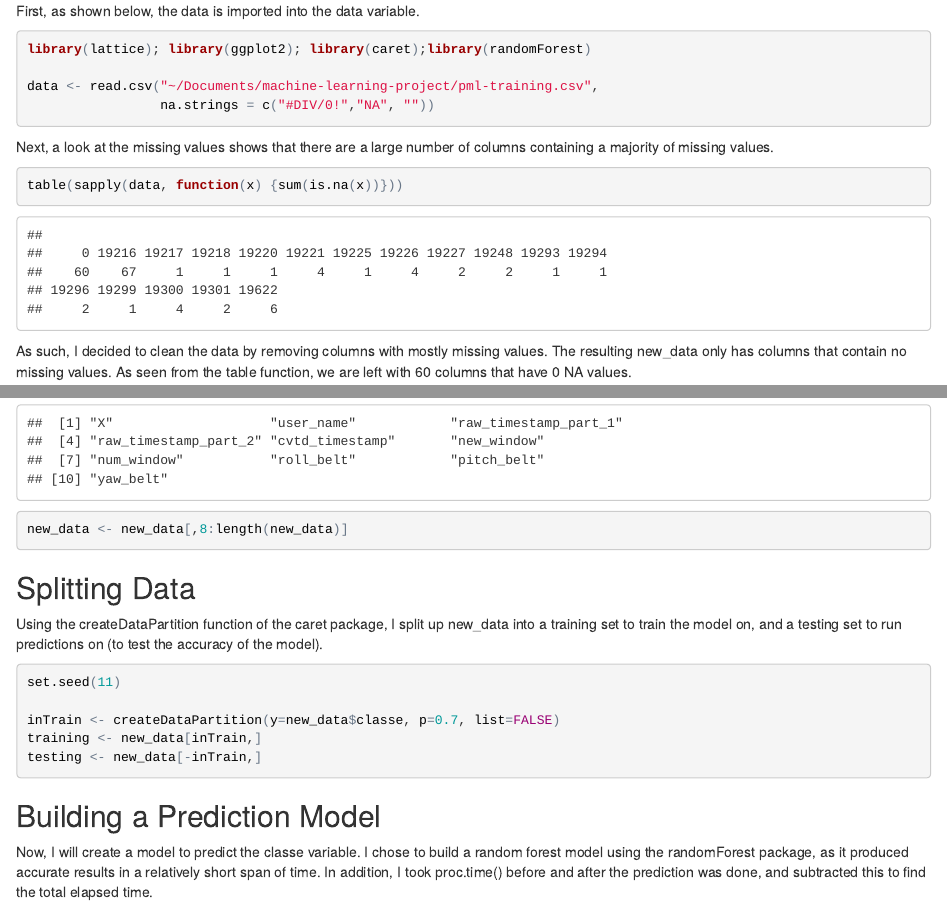
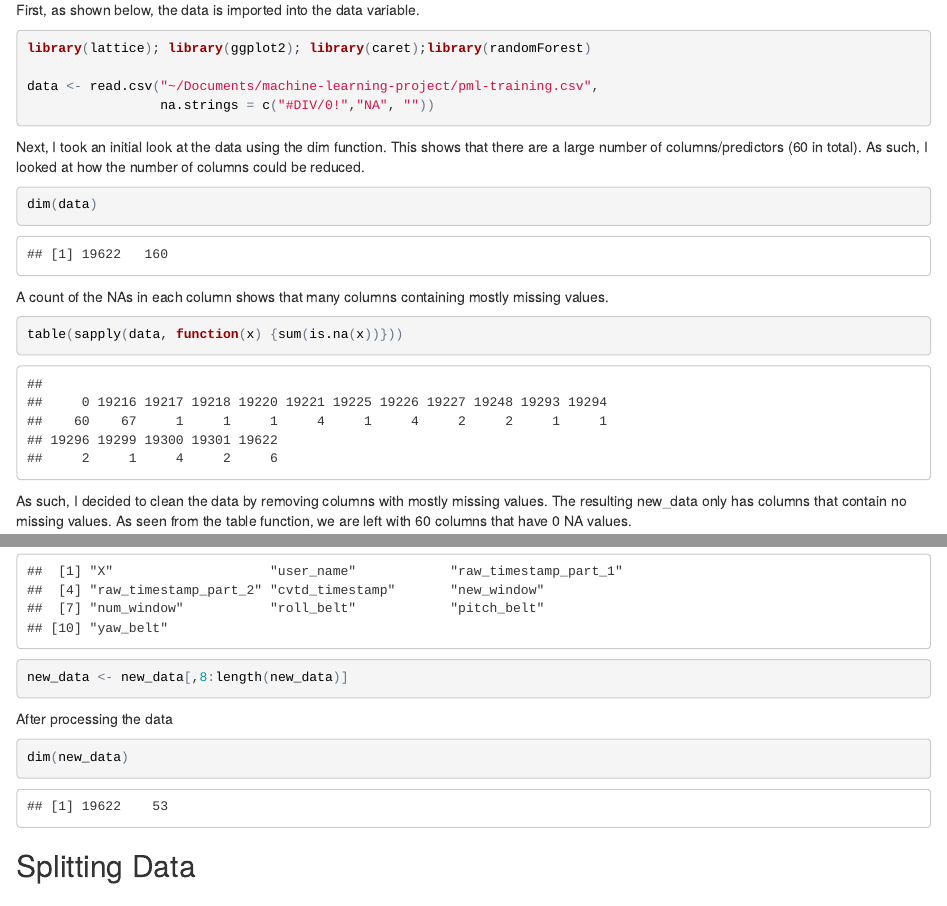
Before and after one commit to jenniferkuo1995/practicalmachinelearning, an R Markdown document (index.rmd): the page in a window 1100 px wide, from 440 px down before the commit and from 530 px down after it, so that both start at the same text, and a second part further down, joined at a grey line. The pictures show the output file index.html that the author committed with the source, opened offline.

Commit message:
made formatting changes

````diff
--- a/index.rmd
+++ b/index.rmd
@@ -34,11 +36,15 @@ library(lattice); library(ggplot2); library(caret);library(randomForest)
 data <- read.csv("~/Documents/machine-learning-project/pml-training.csv",
                  na.strings = c("#DIV/0!","NA", ""))
 ```
-Next, a look at the missing values shows that there are a large number of columns containing a majority of missing values.
+
+Next, I took an initial look at the data using the dim function. This shows that there are a large number of columns/predictors (160 in total). As such, I looked at how the number of columns could be reduced.
+```{r initial look}
+dim(data)
+```
+
+A count of the NAs in each column shows that many columns containing mostly missing values.
 ```{r count NAs}
-
 table(sapply(data, function(x) {sum(is.na(x))}))
-
 ```
 
 As such, I decided to clean the data by removing columns with mostly missing values. The resulting new_data only has columns that contain no missing values. As seen from the table function, we are left with 60 columns that have 0 NA values.
@@ -56,5 +63,9 @@ new_data <- new_data[,8:length(new_data)]
 ```
 
+After processing the data, we are left with 53 predictors, much less than the original 160.
+```{r proceed data}
+dim(new_data)
+```
 
 ## Splitting Data
 Using the createDataPartition function of the caret package, I split up new_data into a training set to train the model on, and a testing set to run predictions on (to test the accuracy of the model).
````
Also changed, not shown: index.html, index.rmd (15 more changed lines).
